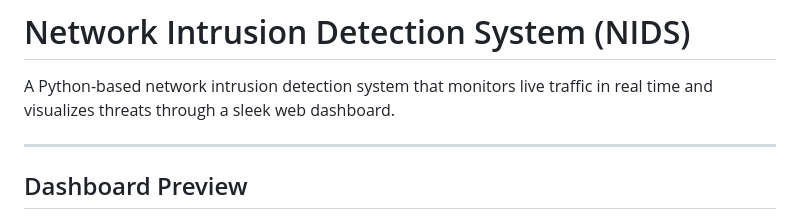
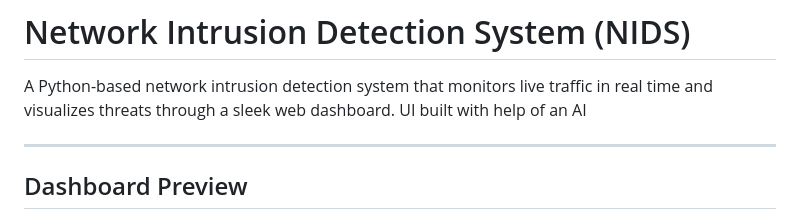
Before and after one commit to MeNeS03-m/TheFunStuff-CyberSec, a Markdown page: Network-IDS/README.md, the part around the change. Drawn GitHub-style.

```diff
--- a/Network-IDS/README.md
+++ b/Network-IDS/README.md
@@ -1,6 +1,7 @@
 # Network Intrusion Detection System (NIDS)
 
 A Python-based network intrusion detection system that monitors live traffic in real time and visualizes threats through a sleek web dashboard.
+UI built with help of an AI
 
 ---
 
```
